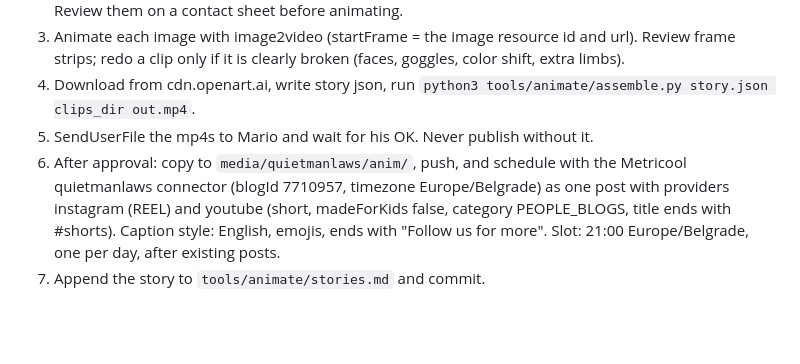
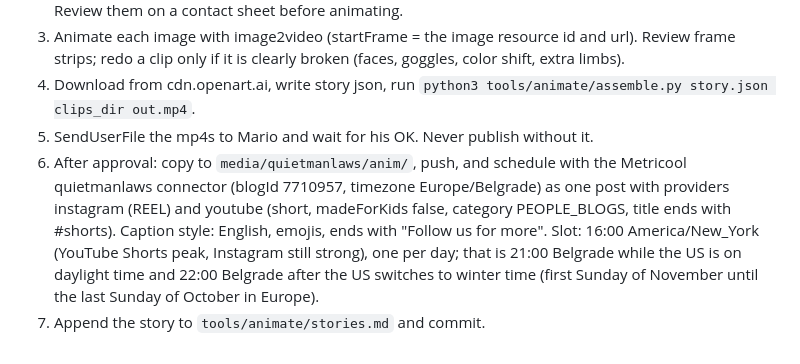
Before and after one commit to mariomiladinovic10-alt/ig-media, a Markdown page: tools/animate/SKILL.md, the part around the change. GitHub-like rendering; blank space fills up the shorter version.

Commit message:
animate: schedule at 16:00 New York time
Co-Authored-By: Claude Opus 5.5 <noreply@anthropic.com>
Claude-Session: https://claude.ai/code/session_0161sGUe4xEvcV4ht8cWb3qq

```diff
--- a/tools/animate/SKILL.md
+++ b/tools/animate/SKILL.md
@@ -30,5 +30,5 @@ Repo: `mariomiladinovic10-alt/ig-media`, folder `tools/animate/` (style.json, as
 3. Animate each image with image2video (startFrame = the image resource id and url). Review frame strips; redo a clip only if it is clearly broken (faces, goggles, color shift, extra limbs).
 4. Download from cdn.openart.ai, write story json, run `python3 tools/animate/assemble.py story.json clips_dir out.mp4`.
 5. SendUserFile the mp4s to Mario and wait for his OK. Never publish without it.
-6. After approval: copy to `media/quietmanlaws/anim/`, push, and schedule with the Metricool quietmanlaws connector (blogId 7710957, timezone Europe/Belgrade) as one post with providers instagram (REEL) and youtube (short, madeForKids false, category PEOPLE_BLOGS, title ends with #shorts). Caption style: English, emojis, ends with "Follow us for more". Slot: 21:00 Europe/Belgrade, one per day, after existing posts.
+6. After approval: copy to `media/quietmanlaws/anim/`, push, and schedule with the Metricool quietmanlaws connector (blogId 7710957, timezone Europe/Belgrade) as one post with providers instagram (REEL) and youtube (short, madeForKids false, category PEOPLE_BLOGS, title ends with #shorts). Caption style: English, emojis, ends with "Follow us for more". Slot: 16:00 America/New_York (YouTube Shorts peak, Instagram still strong), one per day; that is 21:00 Belgrade while the US is on daylight time and 22:00 Belgrade after the US switches to winter time (first Sunday of November until the last Sunday of October in Europe).
 7. Append the story to `tools/animate/stories.md` and commit.
```
